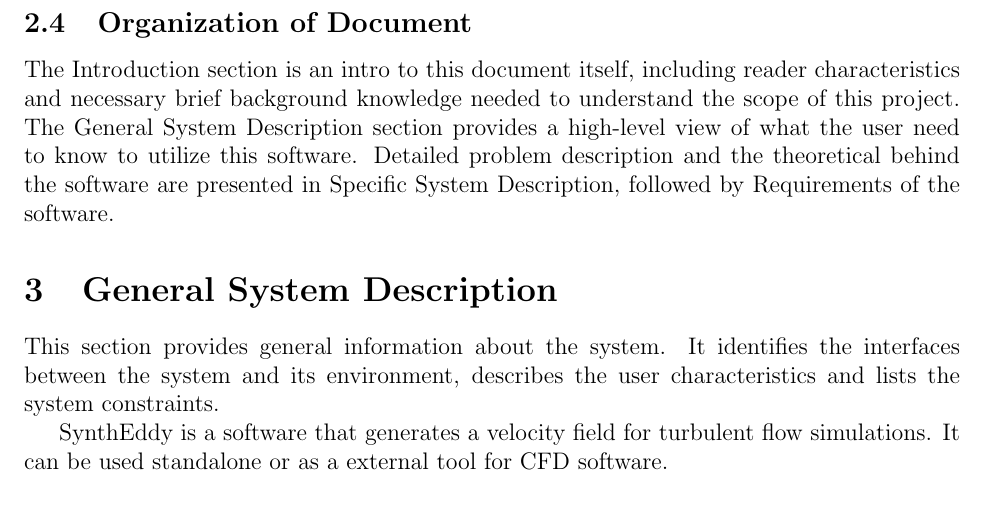
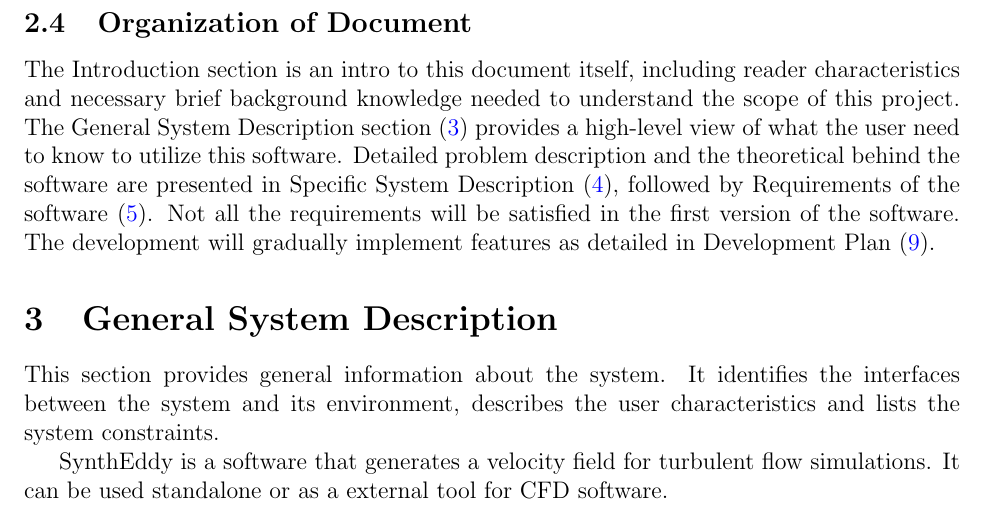
Before and after one commit to omltcat/turbulent-flow, a LaTeX document (docs/SRS/SRS.tex): part of page 8 of 23, cut so that both start at the same text. Compiled offline with pdfLaTeX.

Commit message:
SRS: add references to Organization of Document

```diff
--- a/docs/SRS/SRS.tex
+++ b/docs/SRS/SRS.tex
@@ -428,14 +428,14 @@ The intended readers of this document are expected to have an undergraduate leve
 %   graduate course on advanced quantum mechanics?}
 
 \subsection{Organization of Document}
-The Introduction section is an intro to this document itself, including reader characteristics and necessary brief background knowledge needed to understand the scope of this project. The General System Description section provides a high-level view of what the user need to know to utilize this software. Detailed problem description and the theoretical behind the software are presented in Specific System Description, followed by Requirements of the software.
+The Introduction section is an intro to this document itself, including reader characteristics and necessary brief background knowledge needed to understand the scope of this project. The General System Description section (\ref{Sec_GSD}) provides a high-level view of what the user need to know to utilize this software. Detailed problem description and the theoretical behind the software are presented in Specific System Description (\ref{Sec_SSD}), followed by Requirements of the software (\ref{Sec_req}). Not all the requirements will be satisfied in the first version of the software. The development will gradually implement features as detailed in Development Plan (\ref{Sec_plan}).
 
 % \plt{This section provides a roadmap of the SRS document.  It will help the
 %   reader orient themselves.  It will provide direction that will help them
 %   select which sections they want to read, and in what order.  This section will
 %   be similar between project.}
 
-\section{General System Description}
+\section{General System Description} \label{Sec_GSD}
 
 This section provides general information about the system.  It identifies the
 interfaces between the system and its environment, describes the user
```
Also changed, not shown: docs/SRS/SRS.pdf, docs/SRS/SRS.tex (6 more changed lines).
